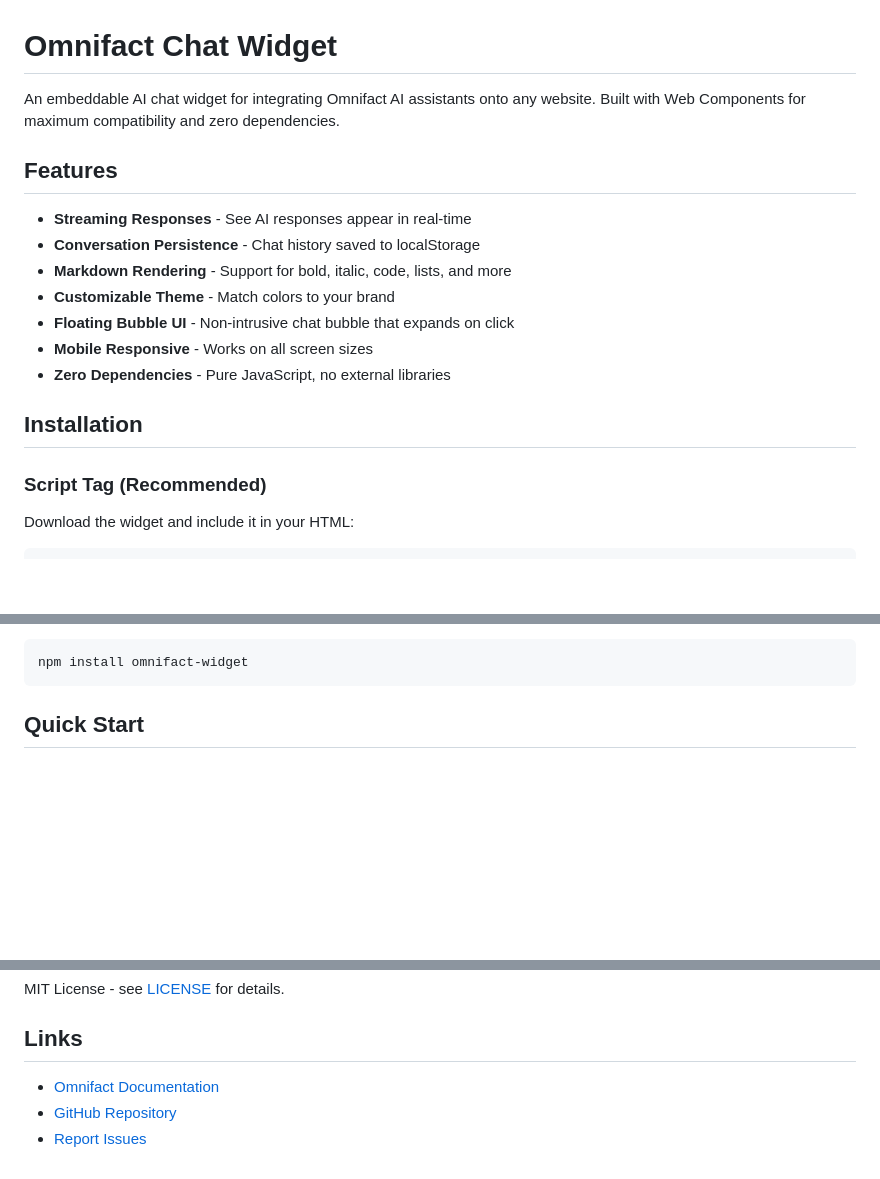
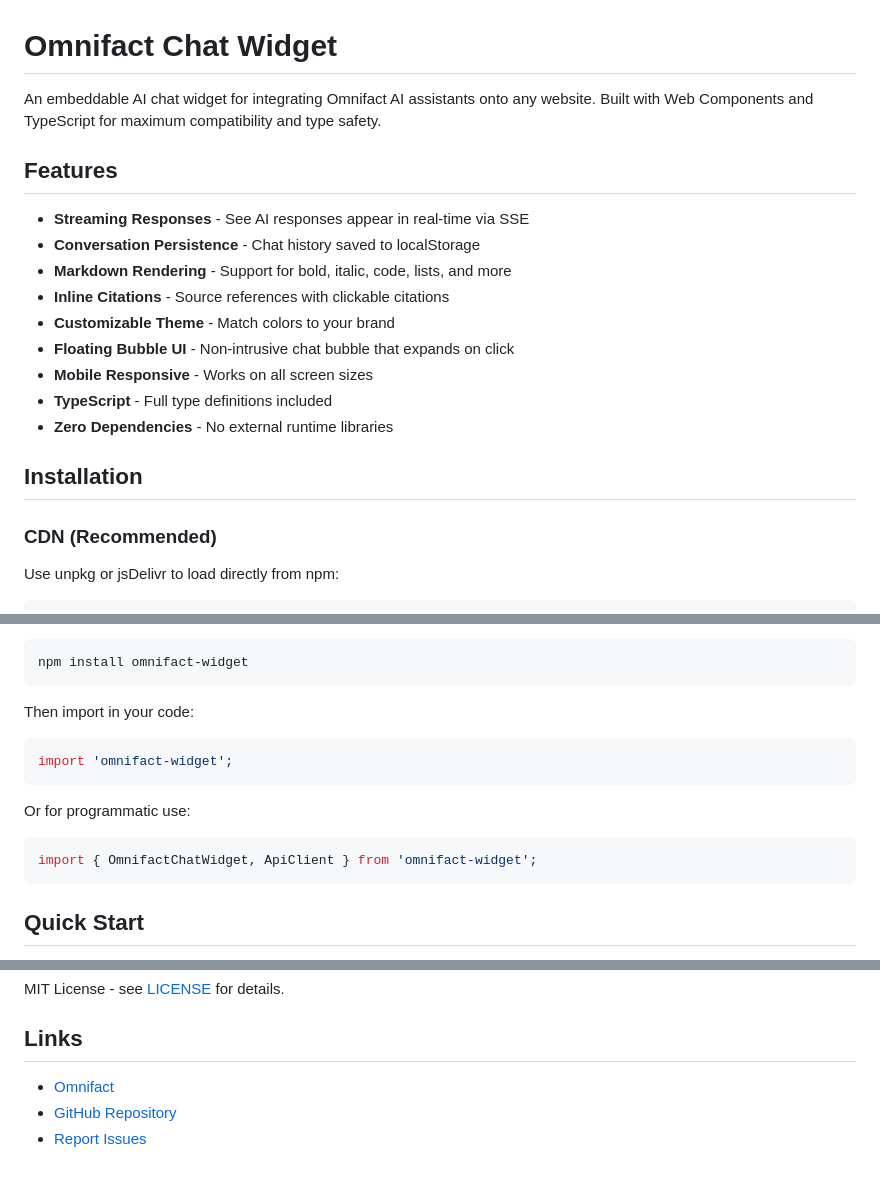
Before and after one commit to OmnifactAI/omnifact-widget, a Markdown page: README.md, 3 parts joined by grey strips. GitHub-like rendering; blank space fills up the shorter version.

````diff
--- a/README.md
+++ b/README.md
@@ -1,21 +1,23 @@
 # Omnifact Chat Widget
 
-An embeddable AI chat widget for integrating Omnifact AI assistants onto any website. Built with Web Components for maximum compatibility and zero dependencies.
+An embeddable AI chat widget for integrating Omnifact AI assistants onto any website. Built with Web Components and TypeScript for maximum compatibility and type safety.
 
 ## Features
 
-- **Streaming Responses** - See AI responses appear in real-time
+- **Streaming Responses** - See AI responses appear in real-time via SSE
 - **Conversation Persistence** - Chat history saved to localStorage
 - **Markdown Rendering** - Support for bold, italic, code, lists, and more
+- **Inline Citations** - Source references with clickable citations
 - **Customizable Theme** - Match colors to your brand
 - **Floating Bubble UI** - Non-intrusive chat bubble that expands on click
 - **Mobile Responsive** - Works on all screen sizes
-- **Zero Dependencies** - Pure JavaScript, no external libraries
+- **TypeScript** - Full type definitions included
+- **Zero Dependencies** - No external runtime libraries
 
 ## Installation
 
-### Script Tag (Recommended)
+### CDN (Recommended)
 
-Download the widget and include it in your HTML:
+Use unpkg or jsDelivr to load directly from npm:
 
 ```html
@@ -26,6 +34,18 @@ Download the widget and include it in your HTML:
 
 ```bash
 npm install omnifact-widget
+```
+
+Then import in your code:
+
+```javascript
+import 'omnifact-widget';
+```
+
+Or for programmatic use:
+
+```javascript
+import { OmnifactChatWidget, ApiClient } from 'omnifact-widget';
 ```
 
 ## Quick Start
@@ -217,6 +241,6 @@ MIT License - see [LICENSE](LICENSE) for details.
 
 ## Links
 
-- [Omnifact Documentation](https://connect.omnifact.ai/docs)
-- [GitHub Repository](https://github.com/omnifact/omnifact-widget)
-- [Report Issues](https://github.com/omnifact/omnifact-widget/issues)
+- [Omnifact](https://omnifact.ai)
+- [GitHub Repository](https://github.com/OmnifactAI/omnifact-widget)
+- [Report Issues](https://github.com/OmnifactAI/omnifact-widget/issues)
````
Also changed, not shown: other parts of README.md (+18 -8 lines).
